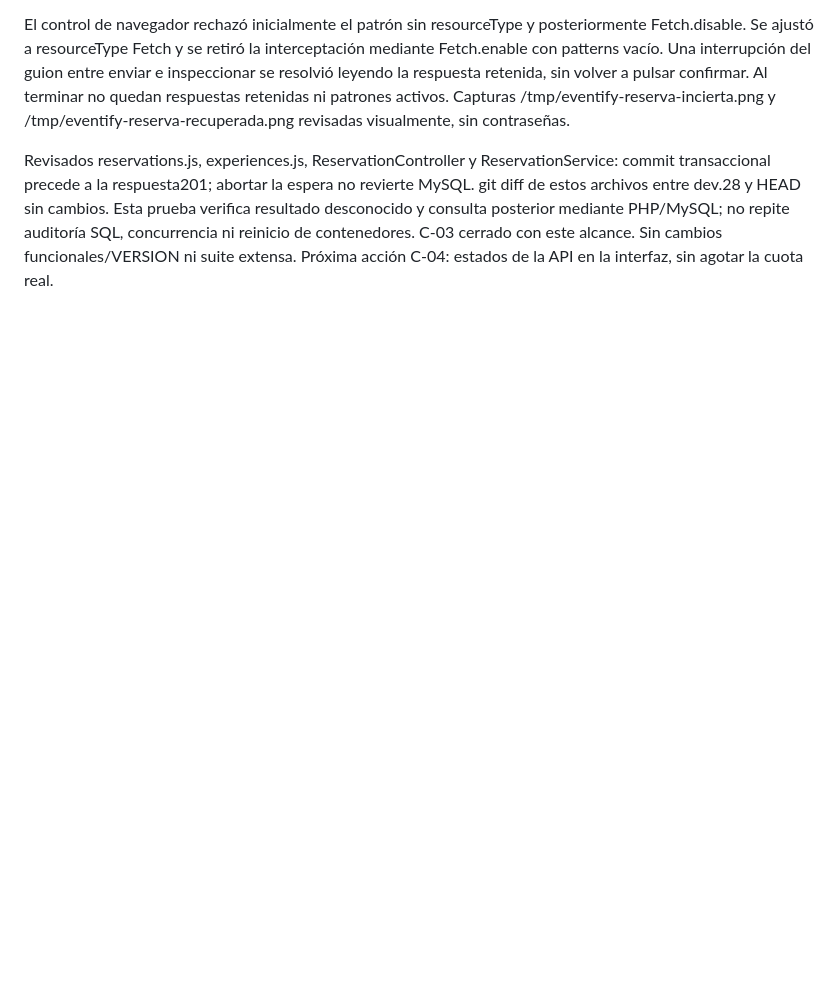
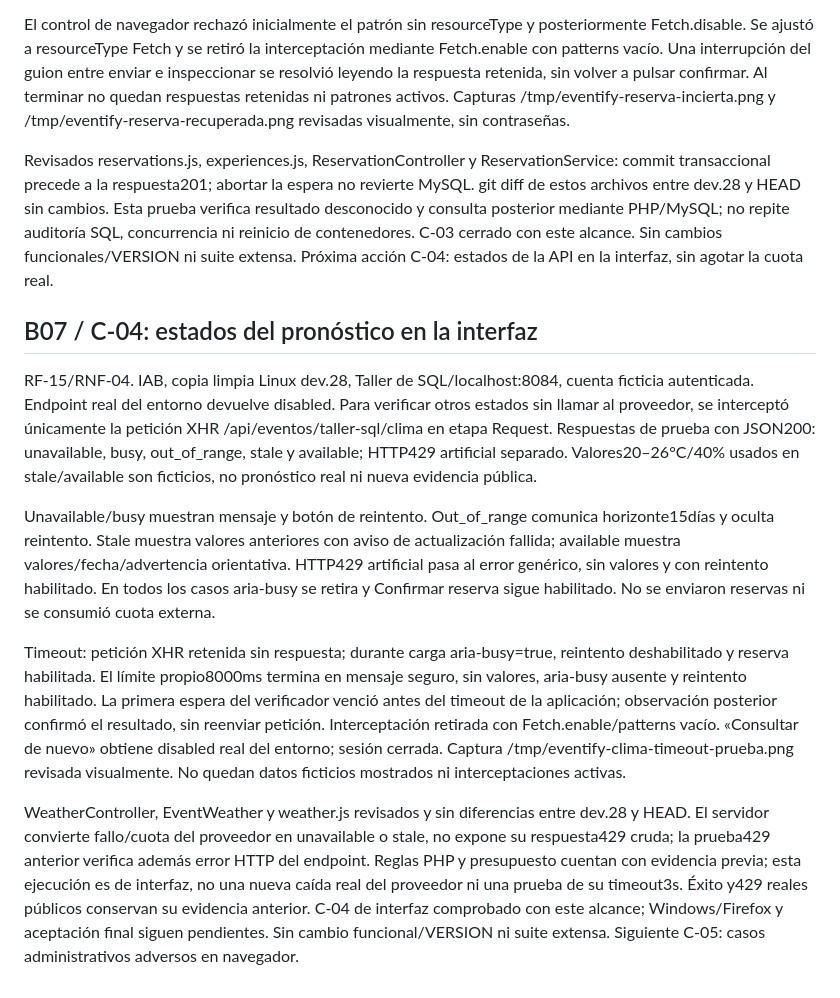
Before and after one commit to KendallGA99/eventify, a Markdown page: docs/ESTADO.md, the part around the change. GitHub-like rendering; blank space fills up the shorter version.

Commit message:
docs(B07): comprobar estados de pronóstico C-04

```diff
--- a/docs/ESTADO.md
+++ b/docs/ESTADO.md
@@ -323,3 +323,14 @@ Formulario muestra «No pudimos confirmar el resultado. Consulte sus experiencia
 El control de navegador rechazó inicialmente el patrón sin resourceType y posteriormente Fetch.disable. Se ajustó a resourceType Fetch y se retiró la interceptación mediante Fetch.enable con patterns vacío. Una interrupción del guion entre enviar e inspeccionar se resolvió leyendo la respuesta retenida, sin volver a pulsar confirmar. Al terminar no quedan respuestas retenidas ni patrones activos. Capturas /tmp/eventify-reserva-incierta.png y /tmp/eventify-reserva-recuperada.png revisadas visualmente, sin contraseñas.
 
 Revisados reservations.js, experiences.js, ReservationController y ReservationService: commit transaccional precede a la respuesta201; abortar la espera no revierte MySQL. git diff de estos archivos entre dev.28 y HEAD sin cambios. Esta prueba verifica resultado desconocido y consulta posterior mediante PHP/MySQL; no repite auditoría SQL, concurrencia ni reinicio de contenedores. C-03 cerrado con este alcance. Sin cambios funcionales/VERSION ni suite extensa. Próxima acción C-04: estados de la API en la interfaz, sin agotar la cuota real.
+
+
+## B07 / C-04: estados del pronóstico en la interfaz
+
+RF-15/RNF-04. IAB, copia limpia Linux dev.28, Taller de SQL/localhost:8084, cuenta ficticia autenticada. Endpoint real del entorno devuelve disabled. Para verificar otros estados sin llamar al proveedor, se interceptó únicamente la petición XHR /api/eventos/taller-sql/clima en etapa Request. Respuestas de prueba con JSON200: unavailable, busy, out_of_range, stale y available; HTTP429 artificial separado. Valores20–26°C/40% usados en stale/available son ficticios, no pronóstico real ni nueva evidencia pública.
+
+Unavailable/busy muestran mensaje y botón de reintento. Out_of_range comunica horizonte15días y oculta reintento. Stale muestra valores anteriores con aviso de actualización fallida; available muestra valores/fecha/advertencia orientativa. HTTP429 artificial pasa al error genérico, sin valores y con reintento habilitado. En todos los casos aria-busy se retira y Confirmar reserva sigue habilitado. No se enviaron reservas ni se consumió cuota externa.
+
+Timeout: petición XHR retenida sin respuesta; durante carga aria-busy=true, reintento deshabilitado y reserva habilitada. El límite propio8000ms termina en mensaje seguro, sin valores, aria-busy ausente y reintento habilitado. La primera espera del verificador venció antes del timeout de la aplicación; observación posterior confirmó el resultado, sin reenviar petición. Interceptación retirada con Fetch.enable/patterns vacío. «Consultar de nuevo» obtiene disabled real del entorno; sesión cerrada. Captura /tmp/eventify-clima-timeout-prueba.png revisada visualmente. No quedan datos ficticios mostrados ni interceptaciones activas.
+
+WeatherController, EventWeather y weather.js revisados y sin diferencias entre dev.28 y HEAD. El servidor convierte fallo/cuota del proveedor en unavailable o stale, no expone su respuesta429 cruda; la prueba429 anterior verifica además error HTTP del endpoint. Reglas PHP y presupuesto cuentan con evidencia previa; esta ejecución es de interfaz, no una nueva caída real del proveedor ni una prueba de su timeout3s. Éxito y429 reales públicos conservan su evidencia anterior. C-04 de interfaz comprobado con este alcance; Windows/Firefox y aceptación final siguen pendientes. Sin cambio funcional/VERSION ni suite extensa. Siguiente C-05: casos administrativos adversos en navegador.
```
Also changed, not shown: docs/CIERRE.md (+1 -1 lines), docs/evidencias/B07.md (+7 -0 lines).
